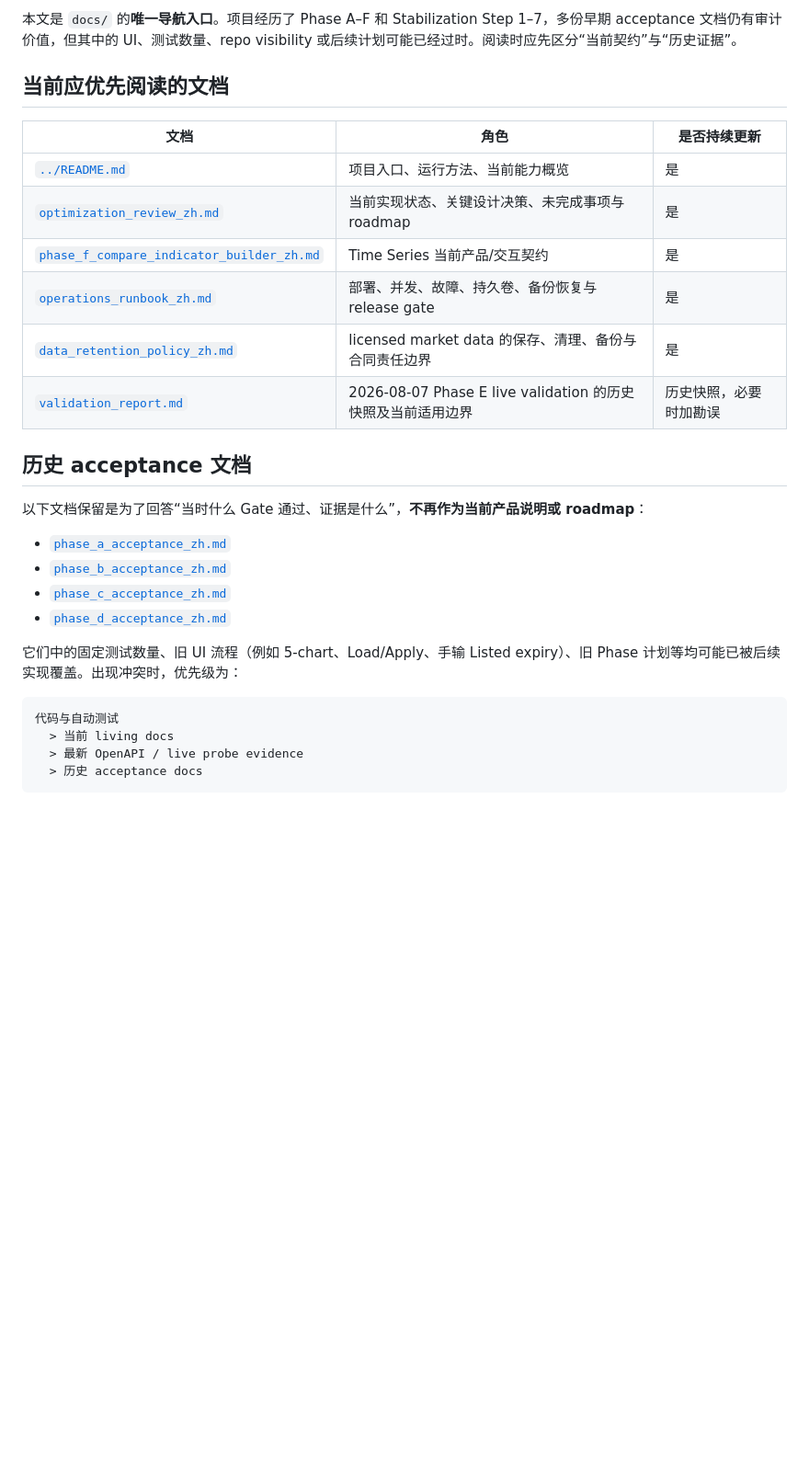
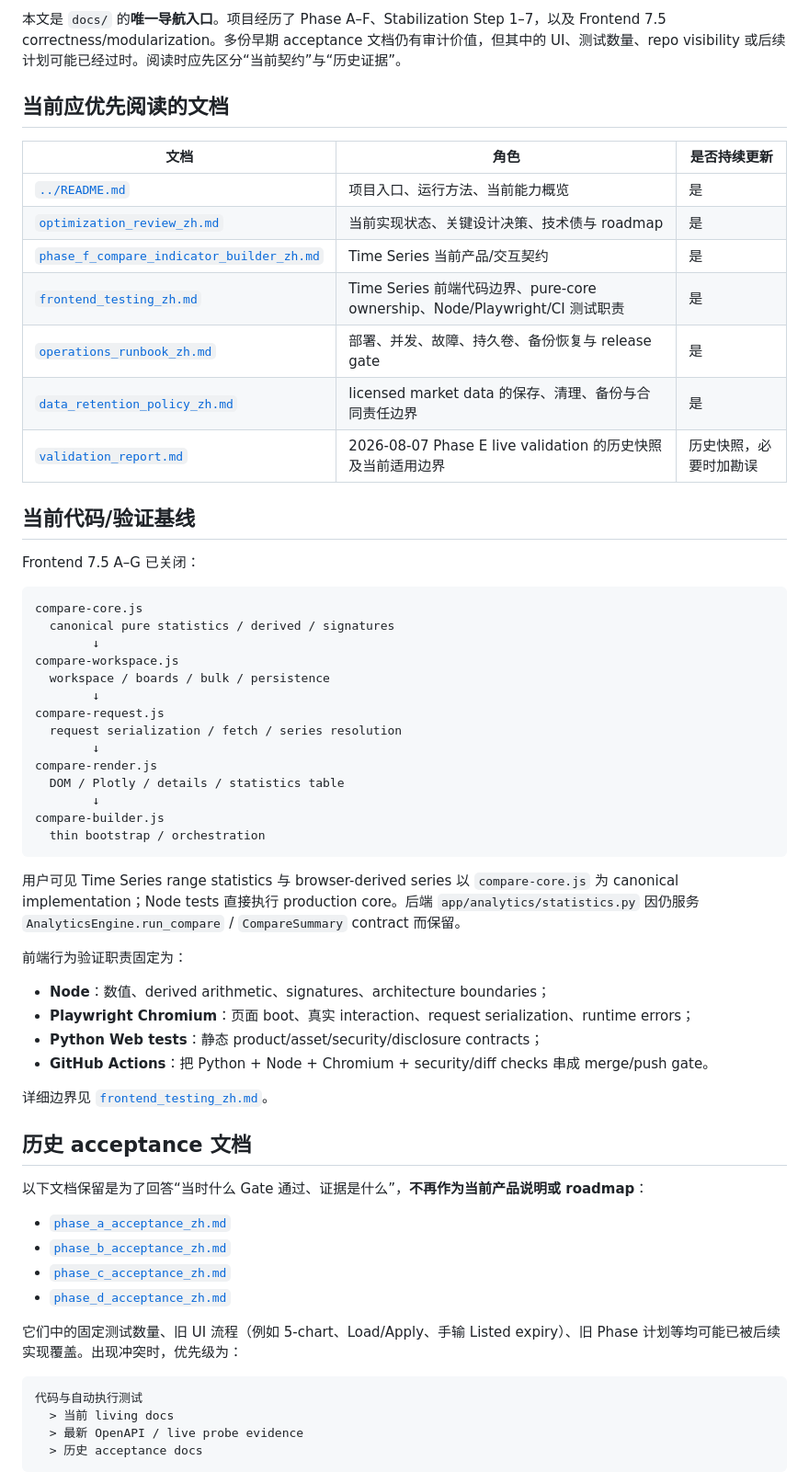
Before and after one commit to pixie26/volcurve, a Markdown page: docs/README.md, the part around one of its changes. Shown at 92% size. Drawn GitHub-style; blank space fills up the shorter version.

````diff
--- a/docs/README.md
+++ b/docs/README.md
@@ -4,16 +4,49 @@
 
-本文是 `docs/` 的**唯一导航入口**。项目经历了 Phase A–F 和 Stabilization Step 1–7，多份早期 acceptance 文档仍有审计价值，但其中的 UI、测试数量、repo visibility 或后续计划可能已经过时。阅读时应先区分“当前契约”与“历史证据”。
+本文是 `docs/` 的**唯一导航入口**。项目经历了 Phase A–F、Stabilization Step 1–7，以及 Frontend 7.5 correctness/modularization。多份早期 acceptance 文档仍有审计价值，但其中的 UI、测试数量、repo visibility 或后续计划可能已经过时。阅读时应先区分“当前契约”与“历史证据”。
 
 ## 当前应优先阅读的文档
 
 | 文档 | 角色 | 是否持续更新 |
 |---|---|---|
 | [`../README.md`](../README.md) | 项目入口、运行方法、当前能力概览 | 是 |
-| [`optimization_review_zh.md`](optimization_review_zh.md) | 当前实现状态、关键设计决策、未完成事项与 roadmap | 是 |
+| [`optimization_review_zh.md`](optimization_review_zh.md) | 当前实现状态、关键设计决策、技术债与 roadmap | 是 |
 | [`phase_f_compare_indicator_builder_zh.md`](phase_f_compare_indicator_builder_zh.md) | Time Series 当前产品/交互契约 | 是 |
+| [`frontend_testing_zh.md`](frontend_testing_zh.md) | Time Series 前端代码边界、pure-core ownership、Node/Playwright/CI 测试职责 | 是 |
 | [`operations_runbook_zh.md`](operations_runbook_zh.md) | 部署、并发、故障、持久卷、备份恢复与 release gate | 是 |
 | [`data_retention_policy_zh.md`](data_retention_policy_zh.md) | licensed market data 的保存、清理、备份与合同责任边界 | 是 |
 | [`validation_report.md`](validation_report.md) | 2026-08-07 Phase E live validation 的历史快照及当前适用边界 | 历史快照，必要时加勘误 |
+
+## 当前代码/验证基线
+
+Frontend 7.5 A–G 已关闭：
+
+```text
+compare-core.js
+  canonical pure statistics / derived / signatures
+        ↓
+compare-workspace.js
+  workspace / boards / bulk / persistence
+        ↓
+compare-request.js
+  request serialization / fetch / series resolution
+        ↓
+compare-render.js
+  DOM / Plotly / details / statistics table
+        ↓
+compare-builder.js
+  thin bootstrap / orchestration
+```
+
+用户可见 Time Series range statistics 与 browser-derived series 以 `compare-core.js` 为 canonical implementation；Node tests 直接执行 production core。后端 `app/analytics/statistics.py` 因仍服务 `AnalyticsEngine.run_compare` / `CompareSummary` contract 而保留。
+
+前端行为验证职责固定为：
+
+- **Node**：数值、derived arithmetic、signatures、architecture boundaries；
+- **Playwright Chromium**：页面 boot、真实 interaction、request serialization、runtime errors；
+- **Python Web tests**：静态 product/asset/security/disclosure contracts；
+- **GitHub Actions**：把 Python + Node + Chromium + security/diff checks 串成 merge/push gate。
+
+详细边界见 [`frontend_testing_zh.md`](frontend_testing_zh.md)。
 
 ## 历史 acceptance 文档
 
@@ -27,7 +60,7 @@
 它们中的固定测试数量、旧 UI 流程（例如 5-chart、Load/Apply、手输 Listed expiry）、旧 Phase 计划等均可能已被后续实现覆盖。出现冲突时，优先级为：
 
 ```text
-代码与自动测试
+代码与自动执行测试
   > 当前 living docs
   > 最新 OpenAPI / live probe evidence
   > 历史 acceptance docs
````
Also changed, not shown: other parts of docs/README.md (+28 -11 lines).
